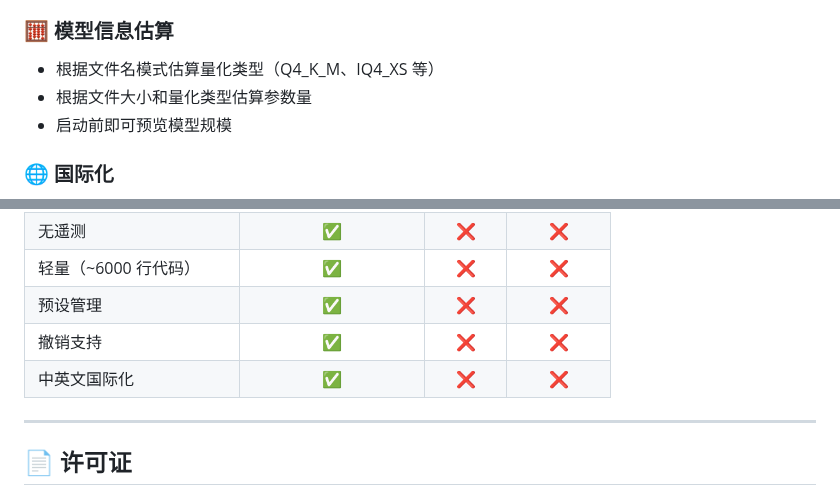
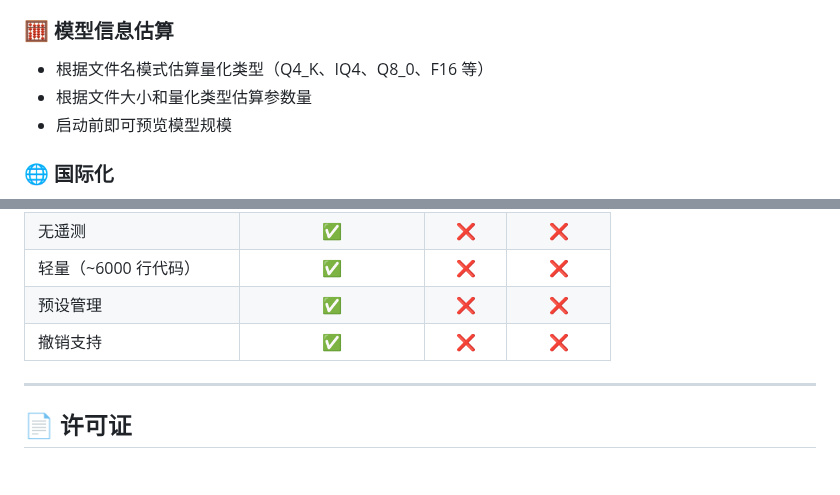
Before and after one commit to Mars-Albert/llama-cpp-launcher, a Markdown page: README_zh.md, 2 parts joined by grey strips. GitHub-like rendering; blank space fills up the shorter version.

```diff
--- a/README_zh.md
+++ b/README_zh.md
@@ -130,7 +130,7 @@
 
 ### 🧮 模型信息估算
 
-- 根据文件名模式估算量化类型（Q4_K_M、IQ4_XS 等）
+- 根据文件名模式估算量化类型（Q4_K、IQ4、Q8_0、F16 等）
 - 根据文件大小和量化类型估算参数量
 - 启动前即可预览模型规模
 
@@ -227,7 +227,6 @@ llama-cpp-launcher/
 | 轻量（~6000 行代码） | ✅ | ❌ | ❌ |
 | 预设管理 | ✅ | ❌ | ❌ |
 | 撤销支持 | ✅ | ❌ | ❌ |
-| 中英文国际化 | ✅ | ❌ | ❌ |
 
 ---
 
```
Also changed, not shown: other parts of README_zh.md (+5 -5 lines), README.md (+6 -7 lines), cn.png, en.png, 9 other files.
